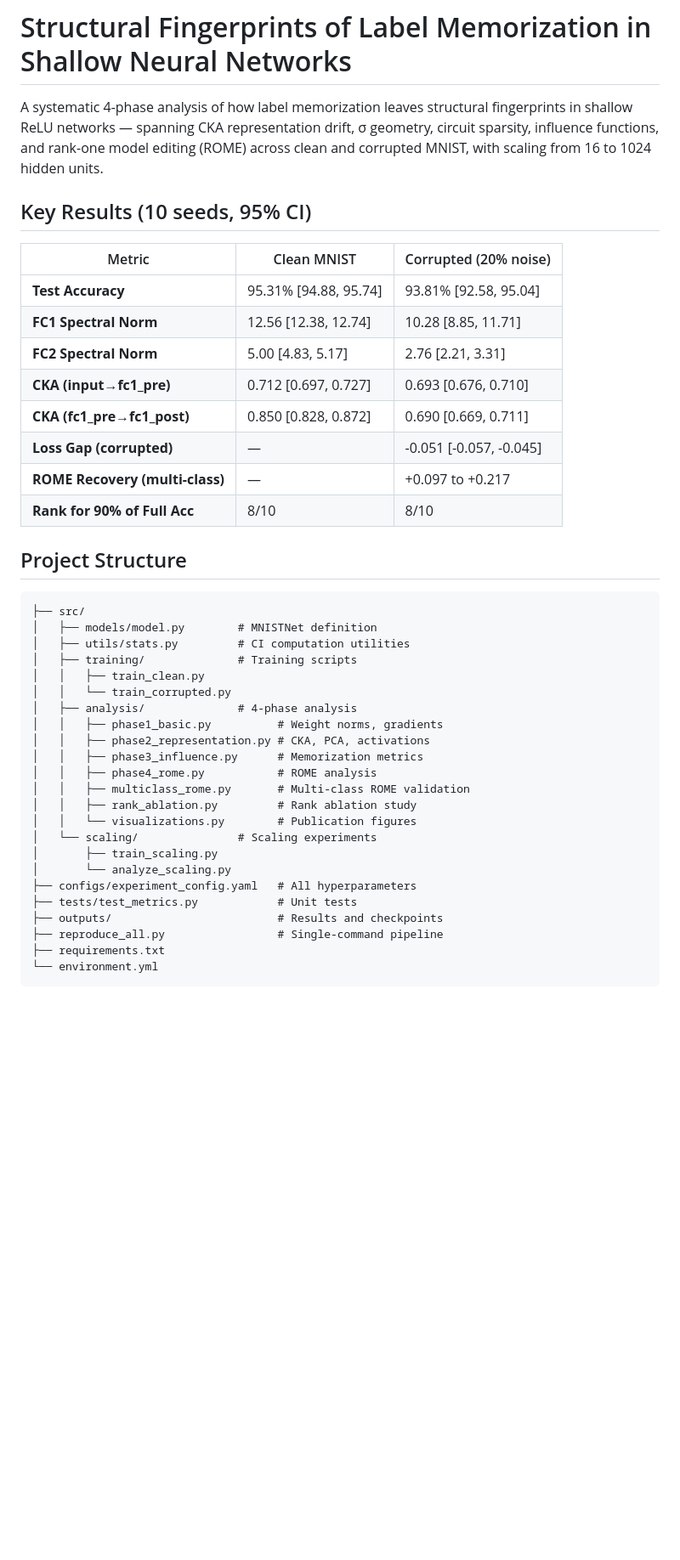
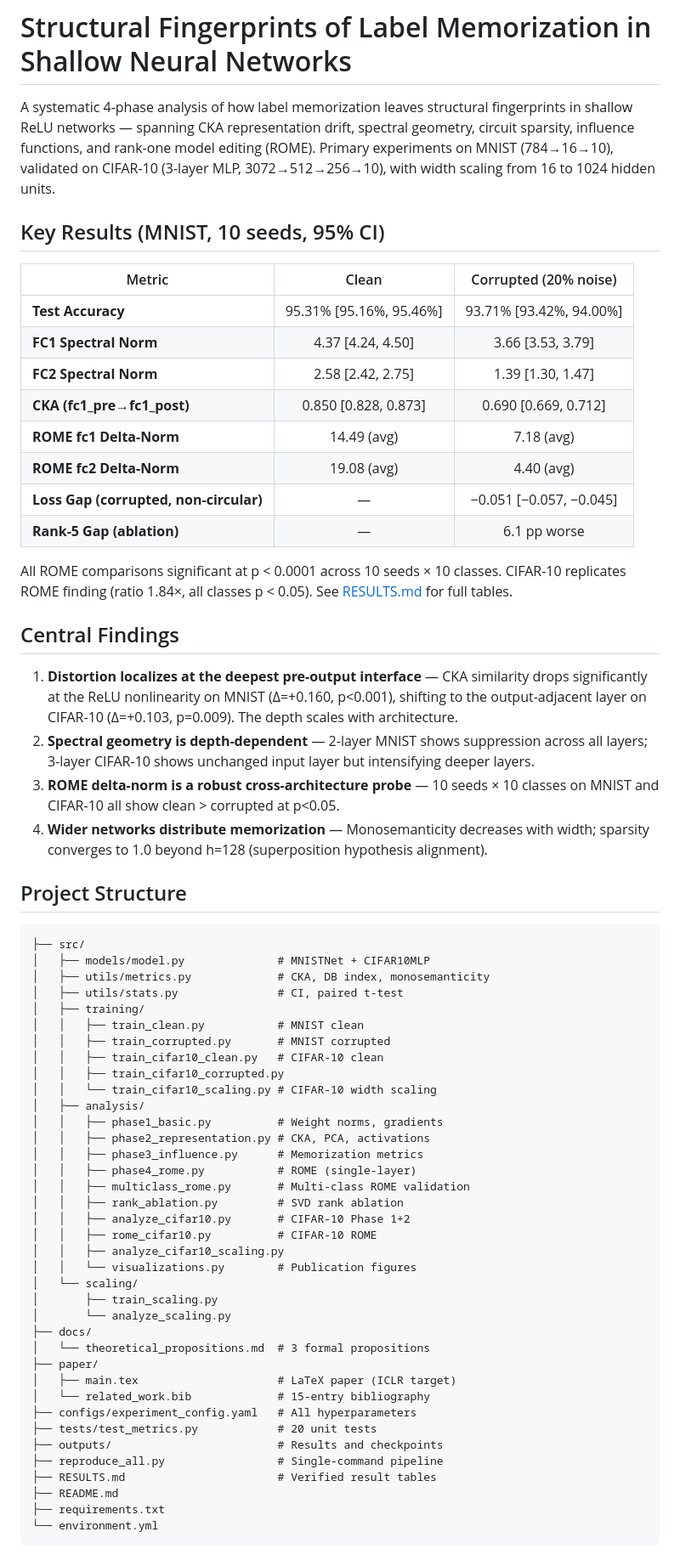
Before and after one commit to shamiquekhan/four-phase-memorization-analysis, a Markdown page: README.md, the part around one of its changes. Shown at 85% size. GitHub-like rendering; blank space fills up the shorter version.

Commit message:
Update README with corrected spectral norms, CIFAR-10 validation, paper structure

````diff
--- a/README.md
+++ b/README.md
@@ -1,45 +1,67 @@
 # Structural Fingerprints of Label Memorization in Shallow Neural Networks
 
-A systematic 4-phase analysis of how label memorization leaves structural fingerprints in shallow ReLU networks — spanning CKA representation drift, σ geometry, circuit sparsity, influence functions, and rank-one model editing (ROME) across clean and corrupted MNIST, with scaling from 16 to 1024 hidden units.
+A systematic 4-phase analysis of how label memorization leaves structural fingerprints in shallow ReLU networks — spanning CKA representation drift, spectral geometry, circuit sparsity, influence functions, and rank-one model editing (ROME). Primary experiments on MNIST (784→16→10), validated on CIFAR-10 (3-layer MLP, 3072→512→256→10), with width scaling from 16 to 1024 hidden units.
 
-## Key Results (10 seeds, 95% CI)
+## Key Results (MNIST, 10 seeds, 95% CI)
 
-| Metric | Clean MNIST | Corrupted (20% noise) |
-|--------|------------|----------------------|
-| **Test Accuracy** | 95.31% [94.88, 95.74] | 93.81% [92.58, 95.04] |
-| **FC1 Spectral Norm** | 12.56 [12.38, 12.74] | 10.28 [8.85, 11.71] |
-| **FC2 Spectral Norm** | 5.00 [4.83, 5.17] | 2.76 [2.21, 3.31] |
-| **CKA (input→fc1_pre)** | 0.712 [0.697, 0.727] | 0.693 [0.676, 0.710] |
-| **CKA (fc1_pre→fc1_post)** | 0.850 [0.828, 0.872] | 0.690 [0.669, 0.711] |
-| **Loss Gap (corrupted)** | — | -0.051 [-0.057, -0.045] |
-| **ROME Recovery (multi-class)** | — | +0.097 to +0.217 |
-| **Rank for 90% of Full Acc** | 8/10 | 8/10 |
+| Metric | Clean | Corrupted (20% noise) |
+|--------|:-----:|:---------------------:|
+| **Test Accuracy** | 95.31% [95.16%, 95.46%] | 93.71% [93.42%, 94.00%] |
+| **FC1 Spectral Norm** | 4.37 [4.24, 4.50] | 3.66 [3.53, 3.79] |
+| **FC2 Spectral Norm** | 2.58 [2.42, 2.75] | 1.39 [1.30, 1.47] |
+| **CKA (fc1_pre→fc1_post)** | 0.850 [0.828, 0.873] | 0.690 [0.669, 0.712] |
+| **ROME fc1 Delta-Norm** | 14.49 (avg) | 7.18 (avg) |
+| **ROME fc2 Delta-Norm** | 19.08 (avg) | 4.40 (avg) |
+| **Loss Gap (corrupted, non-circular)** | — | −0.051 [−0.057, −0.045] |
+| **Rank-5 Gap (ablation)** | — | 6.1 pp worse |
 
+All ROME comparisons significant at p < 0.0001 across 10 seeds × 10 classes. CIFAR-10 replicates ROME finding (ratio 1.84×, all classes p < 0.05). See [RESULTS.md](RESULTS.md) for full tables.
+
+## Central Findings
+
+1. **Distortion localizes at the deepest pre-output interface** — CKA similarity drops significantly at the ReLU nonlinearity on MNIST (Δ=+0.160, p<0.001), shifting to the output-adjacent layer on CIFAR-10 (Δ=+0.103, p=0.009). The depth scales with architecture.
+2. **Spectral geometry is depth-dependent** — 2-layer MNIST shows suppression across all layers; 3-layer CIFAR-10 shows unchanged input layer but intensifying deeper layers.
+3. **ROME delta-norm is a robust cross-architecture probe** — 10 seeds × 10 classes on MNIST and CIFAR-10 all show clean > corrupted at p<0.05.
+4. **Wider networks distribute memorization** — Monosemanticity decreases with width; sparsity converges to 1.0 beyond h=128 (superposition hypothesis alignment).
 
 ## Project Structure
 
 ```
 ├── src/
-│   ├── models/model.py        # MNISTNet definition
-│   ├── utils/stats.py         # CI computation utilities
-│   ├── training/              # Training scripts
-│   │   ├── train_clean.py
-│   │   └── train_corrupted.py
-│   ├── analysis/              # 4-phase analysis
+│   ├── models/model.py              # MNISTNet + CIFAR10MLP
+│   ├── utils/metrics.py             # CKA, DB index, monosemanticity
+│   ├── utils/stats.py               # CI, paired t-test
+│   ├── training/
+│   │   ├── train_clean.py           # MNIST clean
+│   │   ├── train_corrupted.py       # MNIST corrupted
+│   │   ├── train_cifar10_clean.py   # CIFAR-10 clean
+│   │   ├── train_cifar10_corrupted.py
+│   │   └── train_cifar10_scaling.py # CIFAR-10 width scaling
+│   ├── analysis/
 │   │   ├── phase1_basic.py          # Weight norms, gradients
 │   │   ├── phase2_representation.py # CKA, PCA, activations
 │   │   ├── phase3_influence.py      # Memorization metrics
-│   │   ├── phase4_rome.py           # ROME analysis
+│   │   ├── phase4_rome.py           # ROME (single-layer)
 │   │   ├── multiclass_rome.py       # Multi-class ROME validation
-│   │   ├── rank_ablation.py         # Rank ablation study
+│   │   ├── rank_ablation.py         # SVD rank ablation
+│   │   ├── analyze_cifar10.py       # CIFAR-10 Phase 1+2
+│   │   ├── rome_cifar10.py          # CIFAR-10 ROME
+│   │   ├── analyze_cifar10_scaling.py
 │   │   └── visualizations.py        # Publication figures
-│   └── scaling/               # Scaling experiments
+│   └── scaling/
 │       ├── train_scaling.py
 │       └── analyze_scaling.py
+├── docs/
+│   └── theoretical_propositions.md  # 3 formal propositions
+├── paper/
+│   ├── main.tex                     # LaTeX paper (ICLR target)
+│   └── related_work.bib             # 15-entry bibliography
 ├── configs/experiment_config.yaml   # All hyperparameters
-├── tests/test_metrics.py            # Unit tests
+├── tests/test_metrics.py            # 20 unit tests
 ├── outputs/                         # Results and checkpoints
 ├── reproduce_all.py                 # Single-command pipeline
+├── RESULTS.md                       # Verified result tables
+├── README.md
 ├── requirements.txt
 └── environment.yml
 ```
````
Also changed, not shown: other parts of README.md (+11 -31 lines).
